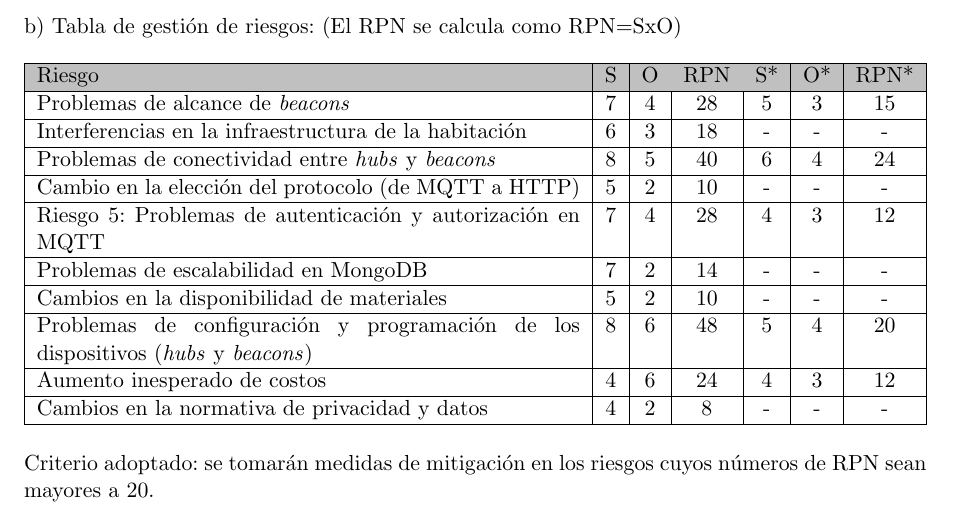
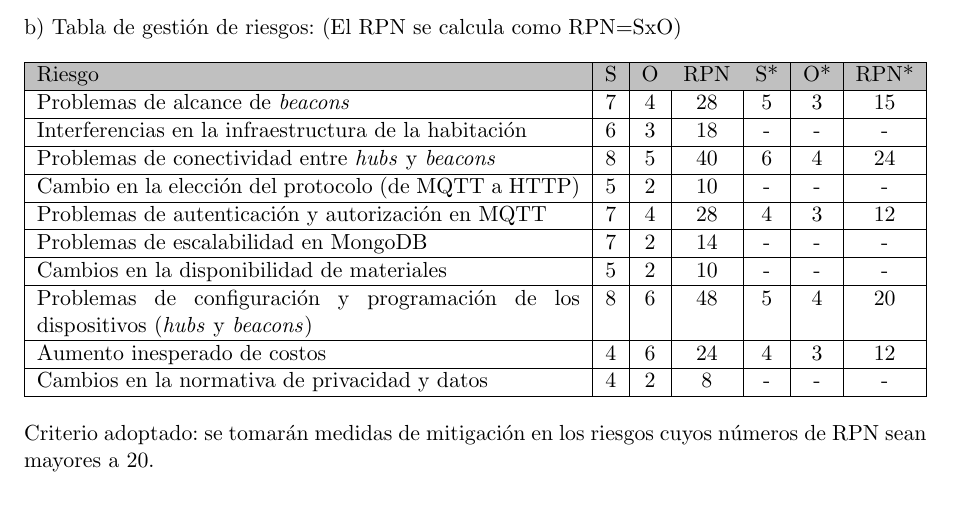
Before and after one commit to facuu138/plantillalatex, a LaTeX document (charter.tex): part of page 21 of 24, cut so that both start at the same text. Compiled offline with pdfLaTeX.

Commit message:
correcciones v4.1

```diff
--- a/charter.tex
+++ b/charter.tex
@@ -613,7 +613,7 @@ Problemas de alcance de \textit{beacons} & 7 & 4 & 28 & 5 & 3 & 15     \\ \hline
 Interferencias en la infraestructura de la habitación & 6 & 3 & 18 & - & - & -      \\ \hline
 Problemas de conectividad entre \textit{hubs} y \textit{beacons} & 8 & 5 & 40 & 6 & 4 & 24      \\ \hline
 Cambio en la elección del protocolo (de MQTT a HTTP) & 5 & 2 & 10 & - & - & -      \\ \hline
-Riesgo 5: Problemas de autenticación y autorización en MQTT & 7 & 4 & 28 & 4 & 3 & 12      \\ \hline
+Problemas de autenticación y autorización en MQTT & 7 & 4 & 28 & 4 & 3 & 12      \\ \hline
 Problemas de escalabilidad en MongoDB&  7 &  2 &  14   &   - & - & -       \\ \hline
 Cambios en la disponibilidad de materiales& 5  & 2  &   10  &  - & - & -       \\ \hline
 Problemas de configuración y programación de los dispositivos (\textit{hubs} y \textit{beacons})& 8  & 6  &    48 & 5 & 4 & 20      \\ \hline
```
Also changed, not shown: Figuras/AoN.pdf, charter.pdf.
